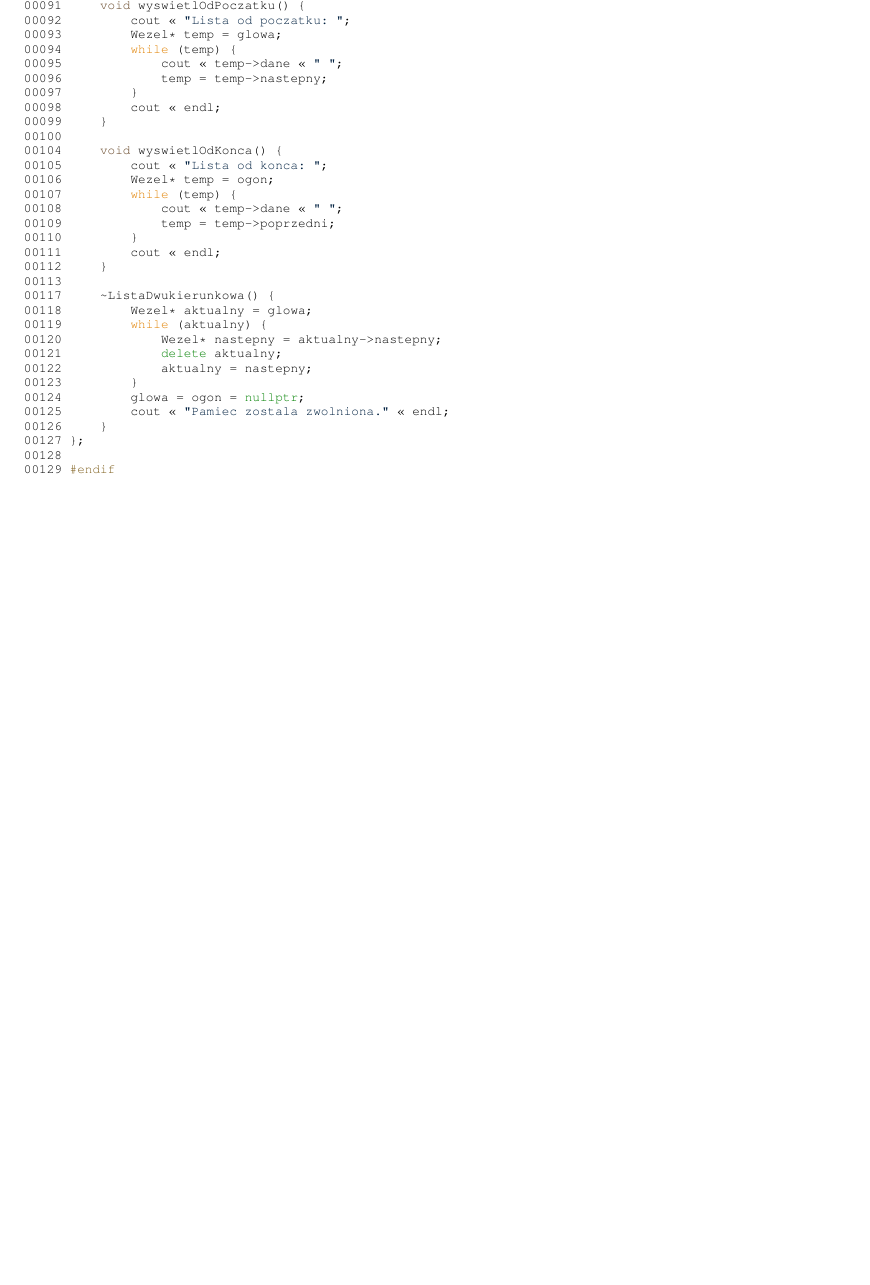
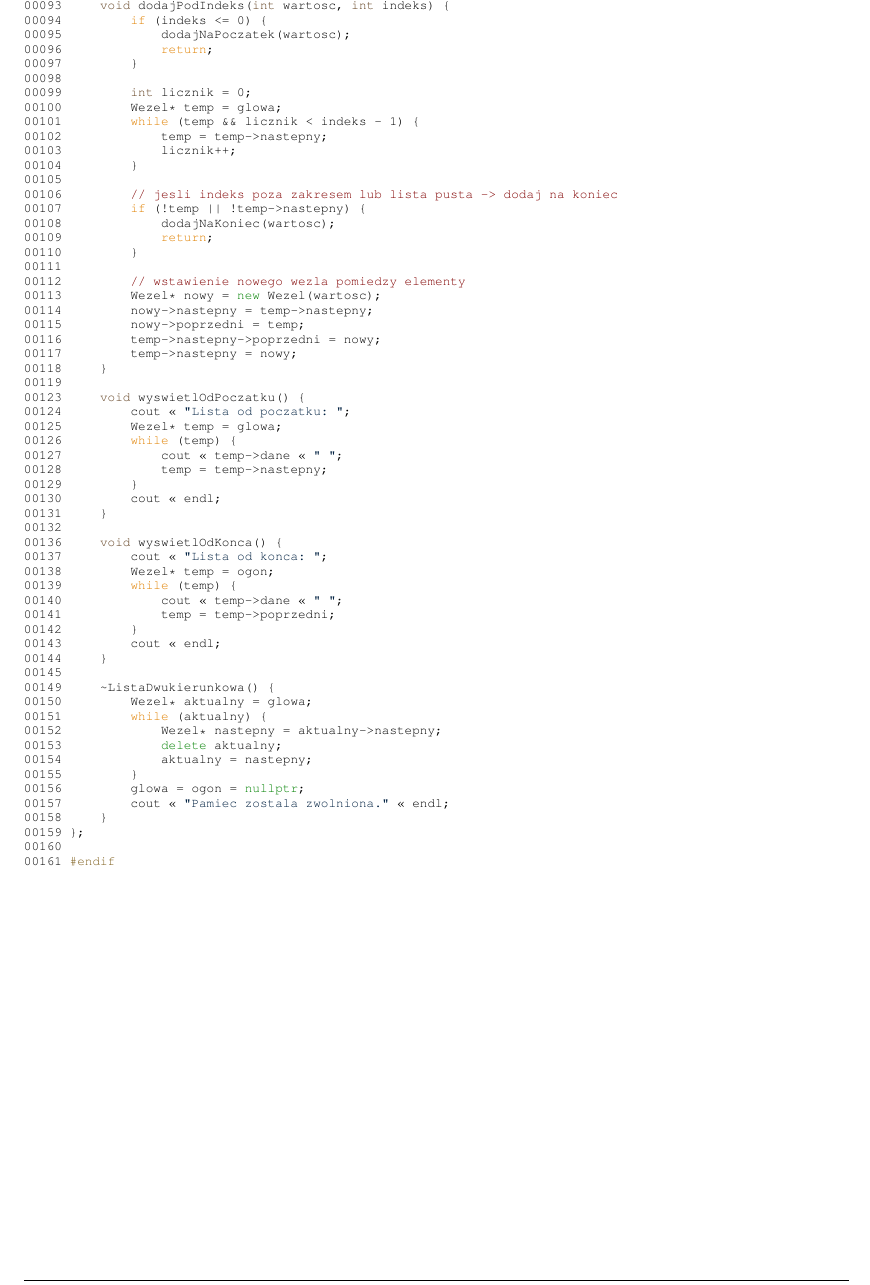
Before and after one commit to Janq20/Programowanie-Zaawansowane-JW, a LaTeX book (docs/latex/refman.tex, which reads docs/latex/_doubly_linked_list_8h_source.tex): part of page 8 of 8, cut at the place of the change, the shorter picture padded with empty space. Compiled offline with pdfLaTeX.

```diff
--- a/docs/latex/_doubly_linked_list_8h_source.tex
+++ b/docs/latex/_doubly_linked_list_8h_source.tex
@@ -59,38 +59,65 @@
 \DoxyCodeLine{00085\ \ \ \ \ \ \ \ \ \}}
 \DoxyCodeLine{00086\ \ \ \ \ \}}
 \DoxyCodeLine{00087\ }
-\DoxyCodeLine{00091\ \ \ \ \ \textcolor{keywordtype}{void}\ wyswietlOdPoczatku()\ \{}
-\DoxyCodeLine{00092\ \ \ \ \ \ \ \ \ cout\ <<\ \textcolor{stringliteral}{"{}Lista\ od\ poczatku:\ "{}};}
-\DoxyCodeLine{00093\ \ \ \ \ \ \ \ \ Wezel*\ temp\ =\ glowa;}
-\DoxyCodeLine{00094\ \ \ \ \ \ \ \ \ \textcolor{keywordflow}{while}\ (temp)\ \{}
-\DoxyCodeLine{00095\ \ \ \ \ \ \ \ \ \ \ \ \ cout\ <<\ temp-\/>dane\ <<\ \textcolor{stringliteral}{"{}\ "{}};}
-\DoxyCodeLine{00096\ \ \ \ \ \ \ \ \ \ \ \ \ temp\ =\ temp-\/>nastepny;}
+\DoxyCodeLine{00093\ \ \ \ \ \textcolor{keywordtype}{void}\ dodajPodIndeks(\textcolor{keywordtype}{int}\ wartosc,\ \textcolor{keywordtype}{int}\ indeks)\ \{}
+\DoxyCodeLine{00094\ \ \ \ \ \ \ \ \ \textcolor{keywordflow}{if}\ (indeks\ <=\ 0)\ \{}
+\DoxyCodeLine{00095\ \ \ \ \ \ \ \ \ \ \ \ \ dodajNaPoczatek(wartosc);}
+\DoxyCodeLine{00096\ \ \ \ \ \ \ \ \ \ \ \ \ \textcolor{keywordflow}{return};}
 \DoxyCodeLine{00097\ \ \ \ \ \ \ \ \ \}}
-\DoxyCodeLine{00098\ \ \ \ \ \ \ \ \ cout\ <<\ endl;}
-\DoxyCodeLine{00099\ \ \ \ \ \}}
-\DoxyCodeLine{00100\ }
-\DoxyCodeLine{00104\ \ \ \ \ \textcolor{keywordtype}{void}\ wyswietlOdKonca()\ \{}
-\DoxyCodeLine{00105\ \ \ \ \ \ \ \ \ cout\ <<\ \textcolor{stringliteral}{"{}Lista\ od\ konca:\ "{}};}
-\DoxyCodeLine{00106\ \ \ \ \ \ \ \ \ Wezel*\ temp\ =\ ogon;}
-\DoxyCodeLine{00107\ \ \ \ \ \ \ \ \ \textcolor{keywordflow}{while}\ (temp)\ \{}
-\DoxyCodeLine{00108\ \ \ \ \ \ \ \ \ \ \ \ \ cout\ <<\ temp-\/>dane\ <<\ \textcolor{stringliteral}{"{}\ "{}};}
-\DoxyCodeLine{00109\ \ \ \ \ \ \ \ \ \ \ \ \ temp\ =\ temp-\/>poprzedni;}
+\DoxyCodeLine{00098\ }
+\DoxyCodeLine{00099\ \ \ \ \ \ \ \ \ \textcolor{keywordtype}{int}\ licznik\ =\ 0;}
+\DoxyCodeLine{00100\ \ \ \ \ \ \ \ \ Wezel*\ temp\ =\ glowa;}
+\DoxyCodeLine{00101\ \ \ \ \ \ \ \ \ \textcolor{keywordflow}{while}\ (temp\ \&\&\ licznik\ <\ indeks\ -\/\ 1)\ \{}
+\DoxyCodeLine{00102\ \ \ \ \ \ \ \ \ \ \ \ \ temp\ =\ temp-\/>nastepny;}
+\DoxyCodeLine{00103\ \ \ \ \ \ \ \ \ \ \ \ \ licznik++;}
+\DoxyCodeLine{00104\ \ \ \ \ \ \ \ \ \}}
+\DoxyCodeLine{00105\ }
+\DoxyCodeLine{00106\ \ \ \ \ \ \ \ \ \textcolor{comment}{//\ jesli\ indeks\ poza\ zakresem\ lub\ lista\ pusta\ -\/>\ dodaj\ na\ koniec}}
+\DoxyCodeLine{00107\ \ \ \ \ \ \ \ \ \textcolor{keywordflow}{if}\ (!temp\ ||\ !temp-\/>nastepny)\ \{}
+\DoxyCodeLine{00108\ \ \ \ \ \ \ \ \ \ \ \ \ dodajNaKoniec(wartosc);}
+\DoxyCodeLine{00109\ \ \ \ \ \ \ \ \ \ \ \ \ \textcolor{keywordflow}{return};}
 \DoxyCodeLine{00110\ \ \ \ \ \ \ \ \ \}}
-\DoxyCodeLine{00111\ \ \ \ \ \ \ \ \ cout\ <<\ endl;}
-\DoxyCodeLine{00112\ \ \ \ \ \}}
-\DoxyCodeLine{00113\ }
-\DoxyCodeLine{00117\ \ \ \ \ \string~ListaDwukierunkowa()\ \{}
-\DoxyCodeLine{00118\ \ \ \ \ \ \ \ \ Wezel*\ aktualny\ =\ glowa;}
-\DoxyCodeLine{00119\ \ \ \ \ \ \ \ \ \textcolor{keywordflow}{while}\ (aktualny)\ \{}
-\DoxyCodeLine{00120\ \ \ \ \ \ \ \ \ \ \ \ \ Wezel*\ nastepny\ =\ aktualny-\/>nastepny;}
-\DoxyCodeLine{00121\ \ \ \ \ \ \ \ \ \ \ \ \ \textcolor{keyword}{delete}\ aktualny;}
-\DoxyCodeLine{00122\ \ \ \ \ \ \ \ \ \ \ \ \ aktualny\ =\ nastepny;}
-\DoxyCodeLine{00123\ \ \ \ \ \ \ \ \ \}}
-\DoxyCodeLine{00124\ \ \ \ \ \ \ \ \ glowa\ =\ ogon\ =\ \textcolor{keyword}{nullptr};}
-\DoxyCodeLine{00125\ \ \ \ \ \ \ \ \ cout\ <<\ \textcolor{stringliteral}{"{}Pamiec\ zostala\ zwolniona."{}}\ <<\ endl;}
-\DoxyCodeLine{00126\ \ \ \ \ \}}
-\DoxyCodeLine{00127\ \};}
-\DoxyCodeLine{00128\ }
-\DoxyCodeLine{00129\ \textcolor{preprocessor}{\#endif}}
+\DoxyCodeLine{00111\ }
+\DoxyCodeLine{00112\ \ \ \ \ \ \ \ \ \textcolor{comment}{//\ wstawienie\ nowego\ wezla\ pomiedzy\ elementy}}
+\DoxyCodeLine{00113\ \ \ \ \ \ \ \ \ Wezel*\ nowy\ =\ \textcolor{keyword}{new}\ Wezel(wartosc);}
+\DoxyCodeLine{00114\ \ \ \ \ \ \ \ \ nowy-\/>nastepny\ =\ temp-\/>nastepny;}
+\DoxyCodeLine{00115\ \ \ \ \ \ \ \ \ nowy-\/>poprzedni\ =\ temp;}
+\DoxyCodeLine{00116\ \ \ \ \ \ \ \ \ temp-\/>nastepny-\/>poprzedni\ =\ nowy;}
+\DoxyCodeLine{00117\ \ \ \ \ \ \ \ \ temp-\/>nastepny\ =\ nowy;}
+\DoxyCodeLine{00118\ \ \ \ \ \}}
+\DoxyCodeLine{00119\ }
+\DoxyCodeLine{00123\ \ \ \ \ \textcolor{keywordtype}{void}\ wyswietlOdPoczatku()\ \{}
+\DoxyCodeLine{00124\ \ \ \ \ \ \ \ \ cout\ <<\ \textcolor{stringliteral}{"{}Lista\ od\ poczatku:\ "{}};}
+\DoxyCodeLine{00125\ \ \ \ \ \ \ \ \ Wezel*\ temp\ =\ glowa;}
+\DoxyCodeLine{00126\ \ \ \ \ \ \ \ \ \textcolor{keywordflow}{while}\ (temp)\ \{}
+\DoxyCodeLine{00127\ \ \ \ \ \ \ \ \ \ \ \ \ cout\ <<\ temp-\/>dane\ <<\ \textcolor{stringliteral}{"{}\ "{}};}
+\DoxyCodeLine{00128\ \ \ \ \ \ \ \ \ \ \ \ \ temp\ =\ temp-\/>nastepny;}
+\DoxyCodeLine{00129\ \ \ \ \ \ \ \ \ \}}
+\DoxyCodeLine{00130\ \ \ \ \ \ \ \ \ cout\ <<\ endl;}
+\DoxyCodeLine{00131\ \ \ \ \ \}}
+\DoxyCodeLine{00132\ }
+\DoxyCodeLine{00136\ \ \ \ \ \textcolor{keywordtype}{void}\ wyswietlOdKonca()\ \{}
+\DoxyCodeLine{00137\ \ \ \ \ \ \ \ \ cout\ <<\ \textcolor{stringliteral}{"{}Lista\ od\ konca:\ "{}};}
+\DoxyCodeLine{00138\ \ \ \ \ \ \ \ \ Wezel*\ temp\ =\ ogon;}
+\DoxyCodeLine{00139\ \ \ \ \ \ \ \ \ \textcolor{keywordflow}{while}\ (temp)\ \{}
+\DoxyCodeLine{00140\ \ \ \ \ \ \ \ \ \ \ \ \ cout\ <<\ temp-\/>dane\ <<\ \textcolor{stringliteral}{"{}\ "{}};}
+\DoxyCodeLine{00141\ \ \ \ \ \ \ \ \ \ \ \ \ temp\ =\ temp-\/>poprzedni;}
+\DoxyCodeLine{00142\ \ \ \ \ \ \ \ \ \}}
+\DoxyCodeLine{00143\ \ \ \ \ \ \ \ \ cout\ <<\ endl;}
+\DoxyCodeLine{00144\ \ \ \ \ \}}
+\DoxyCodeLine{00145\ }
+\DoxyCodeLine{00149\ \ \ \ \ \string~ListaDwukierunkowa()\ \{}
+\DoxyCodeLine{00150\ \ \ \ \ \ \ \ \ Wezel*\ aktualny\ =\ glowa;}
+\DoxyCodeLine{00151\ \ \ \ \ \ \ \ \ \textcolor{keywordflow}{while}\ (aktualny)\ \{}
+\DoxyCodeLine{00152\ \ \ \ \ \ \ \ \ \ \ \ \ Wezel*\ nastepny\ =\ aktualny-\/>nastepny;}
+\DoxyCodeLine{00153\ \ \ \ \ \ \ \ \ \ \ \ \ \textcolor{keyword}{delete}\ aktualny;}
+\DoxyCodeLine{00154\ \ \ \ \ \ \ \ \ \ \ \ \ aktualny\ =\ nastepny;}
+\DoxyCodeLine{00155\ \ \ \ \ \ \ \ \ \}}
+\DoxyCodeLine{00156\ \ \ \ \ \ \ \ \ glowa\ =\ ogon\ =\ \textcolor{keyword}{nullptr};}
+\DoxyCodeLine{00157\ \ \ \ \ \ \ \ \ cout\ <<\ \textcolor{stringliteral}{"{}Pamiec\ zostala\ zwolniona."{}}\ <<\ endl;}
+\DoxyCodeLine{00158\ \ \ \ \ \}}
+\DoxyCodeLine{00159\ \};}
+\DoxyCodeLine{00160\ }
+\DoxyCodeLine{00161\ \textcolor{preprocessor}{\#endif}}
 
 \end{DoxyCode}
```
Also changed, not shown: 2 other files.
